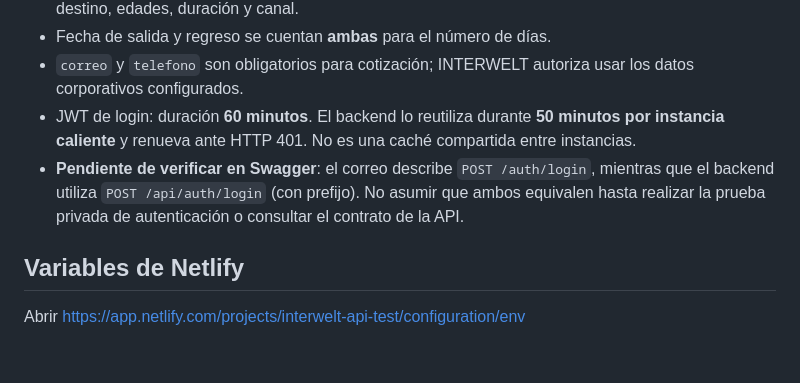
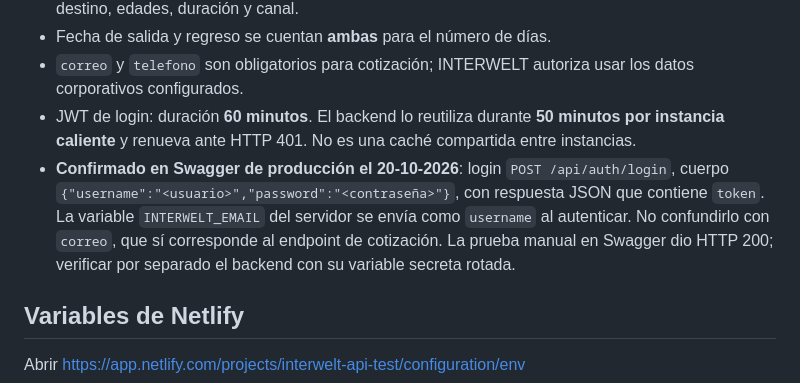
Before and after one commit to justinasspokas-star/viajerolatam, a Markdown page: INTERWELT_NETLIFY_PRODUCTION_SETUP.md, the part around the change. Rendered like a GitHub page; blank space fills up the shorter version.

Commit message:
INTERWELT: align production login with Swagger username/password schema

```diff
--- a/INTERWELT_NETLIFY_PRODUCTION_SETUP.md
+++ b/INTERWELT_NETLIFY_PRODUCTION_SETUP.md
@@ -11,7 +11,7 @@ Entorno aislado: **interwelt-api-test**. No fusionar la rama piloto con `main` h
 - Fecha de salida y regreso se cuentan **ambas** para el número de días.
 - `correo` y `telefono` son obligatorios para cotización; INTERWELT autoriza usar los datos corporativos configurados.
 - JWT de login: duración **60 minutos**. El backend lo reutiliza durante **50 minutos por instancia caliente** y renueva ante HTTP 401. No es una caché compartida entre instancias.
-- **Pendiente de verificar en Swagger**: el correo describe `POST /auth/login`, mientras que el backend utiliza `POST /api/auth/login` (con prefijo). No asumir que ambos equivalen hasta realizar la prueba privada de autenticación o consultar el contrato de la API.
+- **Confirmado en Swagger de producción el 20-10-2026**: login `POST /api/auth/login`, cuerpo `{"username":"<usuario>","password":"<contraseña>"}`, con respuesta JSON que contiene `token`. La variable `INTERWELT_EMAIL` del servidor se envía como `username` al autenticar. No confundirlo con `correo`, que sí corresponde al endpoint de cotización. La prueba manual en Swagger dio HTTP 200; verificar por separado el backend con su variable secreta rotada.
 
 ## Variables de Netlify
 
```
